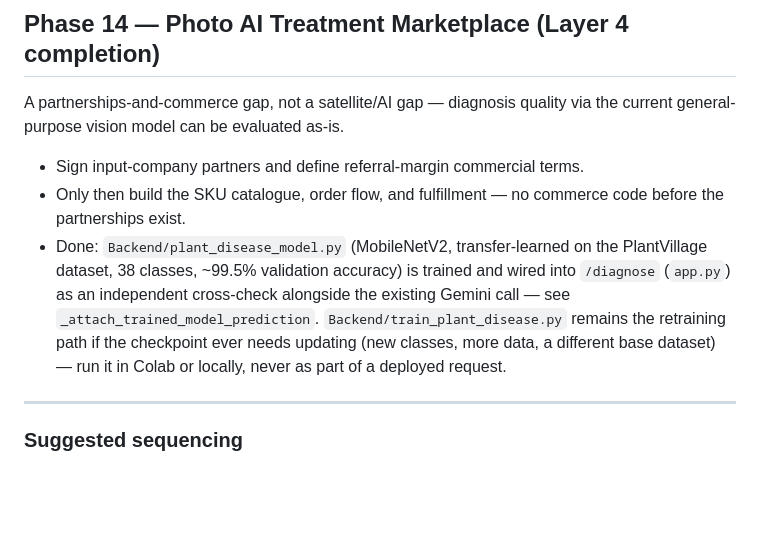
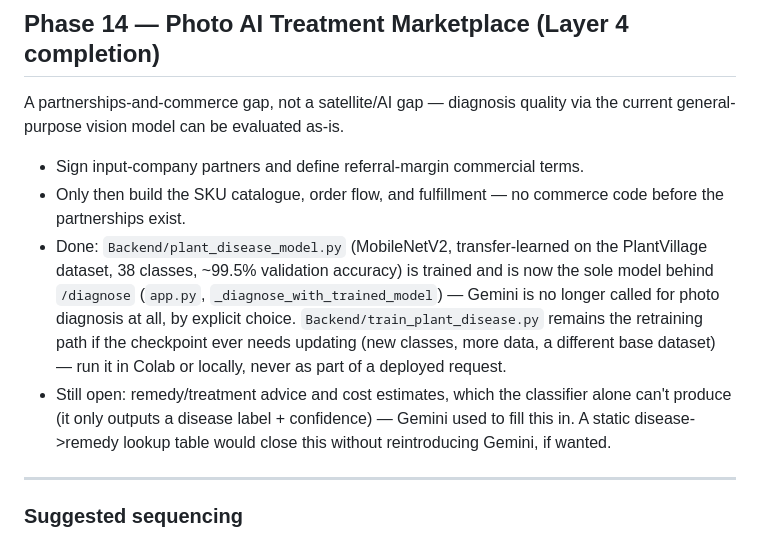
Before and after one commit to Nitesh060/BhumiAITest, a Markdown page: ROADMAP.md, the part around the change. GitHub-like rendering; blank space fills up the shorter version.

Commit message:
ROADMAP.md: correct Phase 14 note (Gemini cross-check removed, not the design) (#19)
Phase 14's note still described /diagnose as Gemini-plus-cross-check
(PR #15's design), which PR #18 replaced — /diagnose now uses only the
trained model, no Gemini call at all. Updates the note to match, and
adds the still-open remedy/cost-estimate gap that decision creates
(the classifier alone can't produce those; Gemini used to).

Co-authored-by: Claude <noreply@anthropic.com>

```diff
--- a/ROADMAP.md
+++ b/ROADMAP.md
@@ -108,12 +108,16 @@ via the current general-purpose vision model can be evaluated as-is.
   commerce code before the partnerships exist.
 - Done: `Backend/plant_disease_model.py` (MobileNetV2, transfer-learned on
   the PlantVillage dataset, 38 classes, ~99.5% validation accuracy) is
-  trained and wired into `/diagnose` (`app.py`) as an independent
-  cross-check alongside the existing Gemini call — see
-  `_attach_trained_model_prediction`. `Backend/train_plant_disease.py`
+  trained and is now the sole model behind `/diagnose` (`app.py`,
+  `_diagnose_with_trained_model`) — Gemini is no longer called for photo
+  diagnosis at all, by explicit choice. `Backend/train_plant_disease.py`
   remains the retraining path if the checkpoint ever needs updating
   (new classes, more data, a different base dataset) — run it in Colab
   or locally, never as part of a deployed request.
+- Still open: remedy/treatment advice and cost estimates, which the
+  classifier alone can't produce (it only outputs a disease label +
+  confidence) — Gemini used to fill this in. A static disease->remedy
+  lookup table would close this without reintroducing Gemini, if wanted.
 
 ---
 
```
